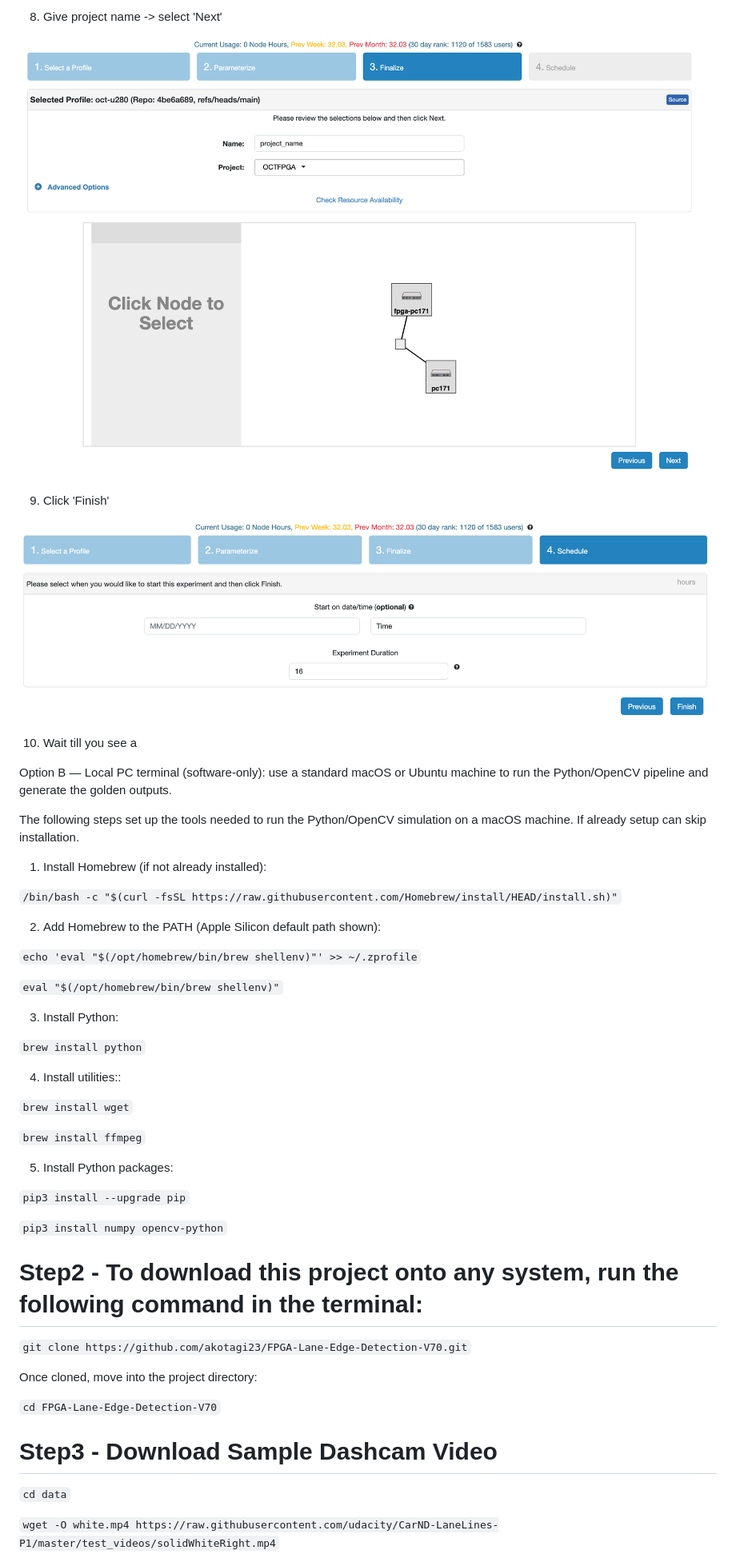
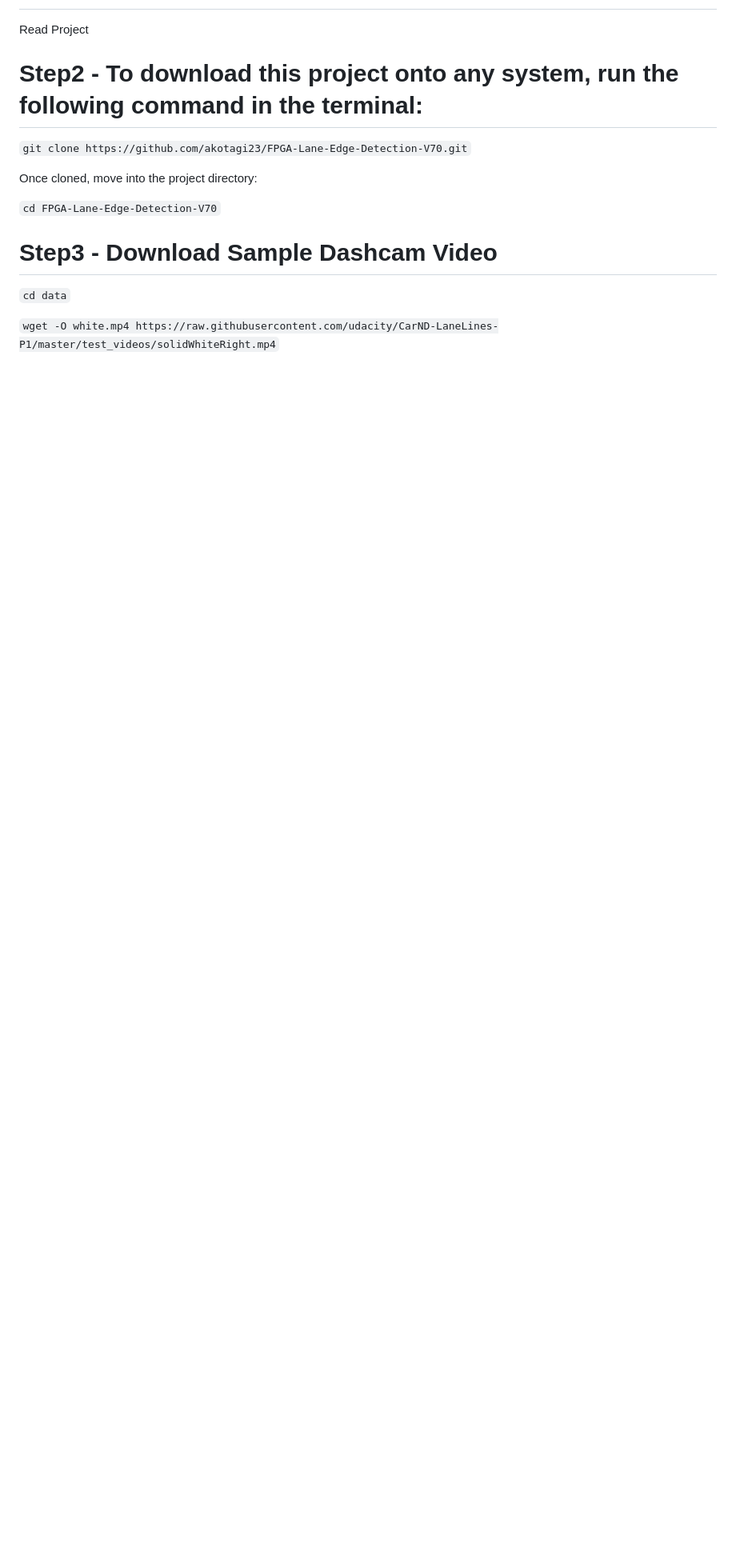
Before and after one commit to akotagi23/FPGA-Lane-Edge-Detection-V70, a Markdown page: README.md, the part around the change printed below. Shown: that part at 80% size. Rendered like a GitHub page; blank space fills up the shorter version.

````diff
--- a/README.md
+++ b/README.md
@@ -42,44 +14,4 @@ Option A — OCT/Cloud node (simulation and FPGA): reserve a node with an Alveo
-8) Give project name -> select 'Next'
-
-![step4](temp/step4.png)
-
-9) Click 'Finish'
-
-![step5](temp/step5.png)
-
-10) Wait till you see a
-
-
-
-Option B — Local PC terminal (software-only): use a standard macOS or Ubuntu machine to run the Python/OpenCV pipeline and generate the golden outputs.
-
-The following steps set up the tools needed to run the Python/OpenCV simulation on a macOS machine. If already setup can skip installation.
-
-1) Install Homebrew (if not already installed):
-
-  ```/bin/bash -c "$(curl -fsSL https://raw.githubusercontent.com/Homebrew/install/HEAD/install.sh)"```
-
-2) Add Homebrew to the PATH (Apple Silicon default path shown):
-
-  ```echo 'eval "$(/opt/homebrew/bin/brew shellenv)"' >> ~/.zprofile```
-
-  ```eval "$(/opt/homebrew/bin/brew shellenv)"```
-
-3) Install Python:
-
-  ```brew install python```
-
-4) Install utilities::
-
-  ```brew install wget```
-
-  ```brew install ffmpeg```
-
-5) Install Python packages:
-
-  ```pip3 install --upgrade pip```
-
-  ```pip3 install numpy opencv-python```
+Read Project
 
 # Step2 - To download this project onto any system, run the following command in the terminal:
 
````
Also changed, not shown: other parts of README.md (+0 -28 lines).
